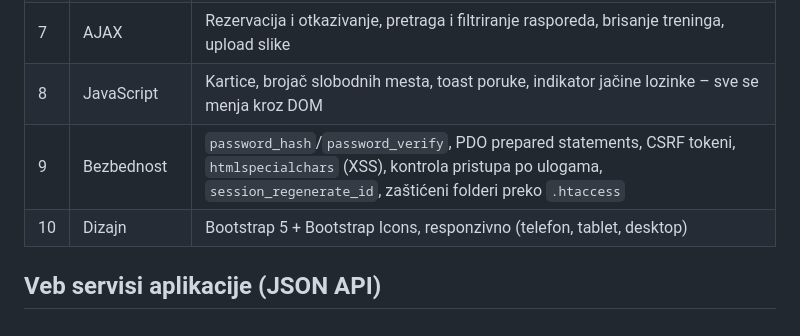
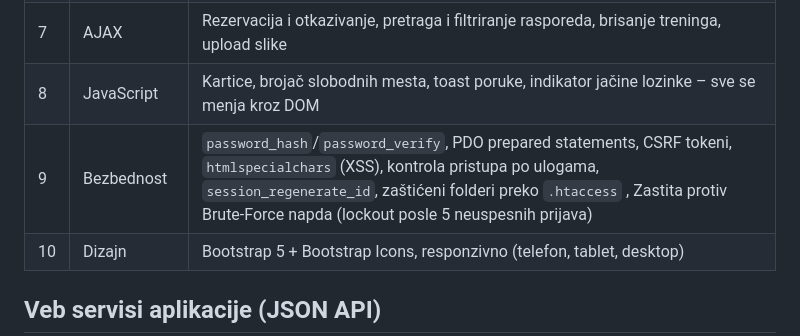
Before and after one commit to N3C4-N3C4/FitTermin, a Markdown page: README.md, the part around the change. Drawn GitHub-style.

```diff
--- a/README.md
+++ b/README.md
@@ -30,7 +30,7 @@ Nov nalog člana može se napraviti i preko stranice **Registracija**.
 | 6 | Spoljni veb servis | [Open-Meteo API](https://open-meteo.com/): trenutno vreme na početnoj i prognoza za vreme svakog treninga |
 | 7 | AJAX | Rezervacija i otkazivanje, pretraga i filtriranje rasporeda, brisanje treninga, upload slike |
 | 8 | JavaScript | Kartice, brojač slobodnih mesta, toast poruke, indikator jačine lozinke – sve se menja kroz DOM |
-| 9 | Bezbednost | `password_hash`/`password_verify`, PDO prepared statements, CSRF tokeni, `htmlspecialchars` (XSS), kontrola pristupa po ulogama, `session_regenerate_id`, zaštićeni folderi preko `.htaccess` |
+| 9 | Bezbednost | `password_hash`/`password_verify`, PDO prepared statements, CSRF tokeni, `htmlspecialchars` (XSS), kontrola pristupa po ulogama, `session_regenerate_id`, zaštićeni folderi preko `.htaccess` , Zastita protiv Brute-Force napda (lockout posle 5 neuspesnih prijava) |
 | 10 | Dizajn | Bootstrap 5 + Bootstrap Icons, responzivno (telefon, tablet, desktop) |
 
 ## Veb servisi aplikacije (JSON API)
```
